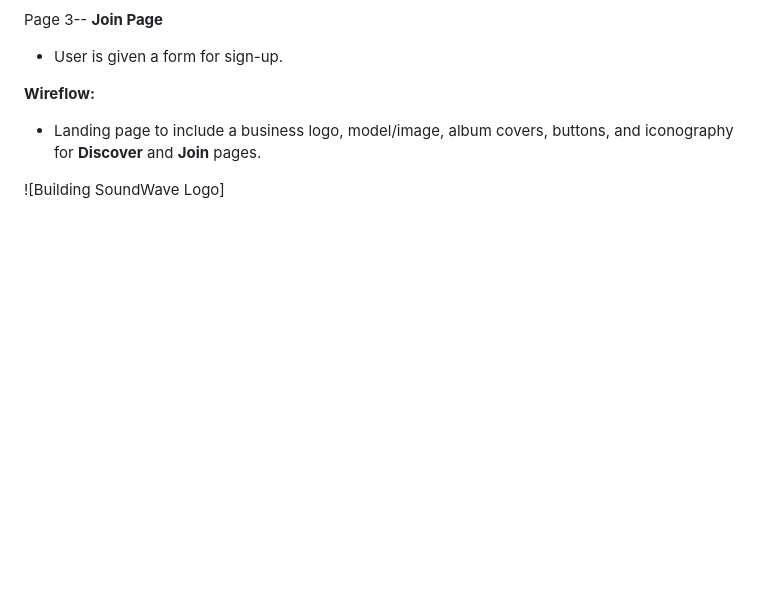
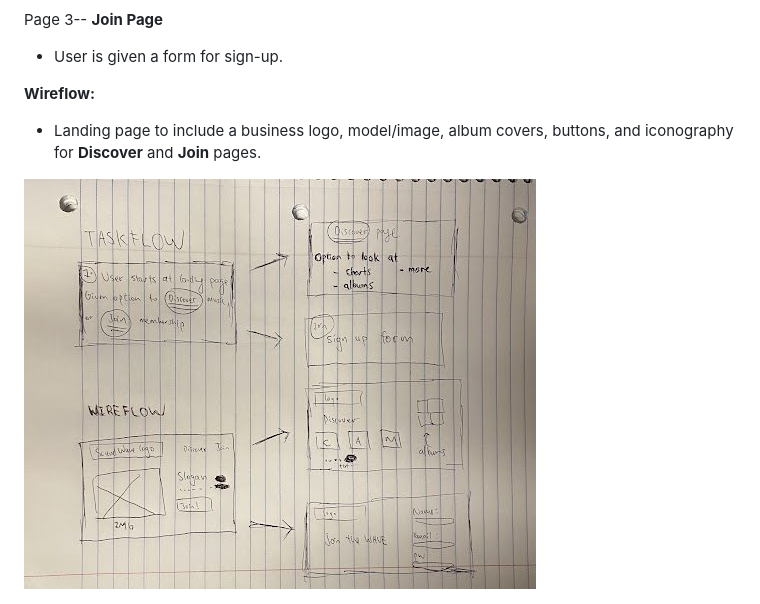
Before and after one commit to hansieso/Portfolio, a Markdown page: design/project1.md, the part around the change. GitHub-like rendering; blank space fills up the shorter version.

```diff
--- a/design/project1.md
+++ b/design/project1.md
@@ -25,7 +25,8 @@ Page 3-- **Join Page**
 **Wireflow:**
 - Landing page to include a business logo, model/image, album covers, buttons, and iconography for **Discover** and **Join** pages.
 
-![Building SoundWave Logo] <div style="display: flex; align-items: center;">
+![Building SoundWave Logo](https://github.com/hansieso/Portfolio/blob/924cdb8253b4d36038017a702b11c1bd86f8710b/Github%20Portfolio%20Pictures/taskflow1.jpg)
+<div style="display: flex; align-items: center;">
    <img src="https://github.com/hansieso/Portfolio/blob/924cdb8253b4d36038017a702b11c1bd86f8710b/Github%20Portfolio%20Pictures/taskflow1.jpg" alt="SoundWave Logo" width="400">
    <div>
 
```
